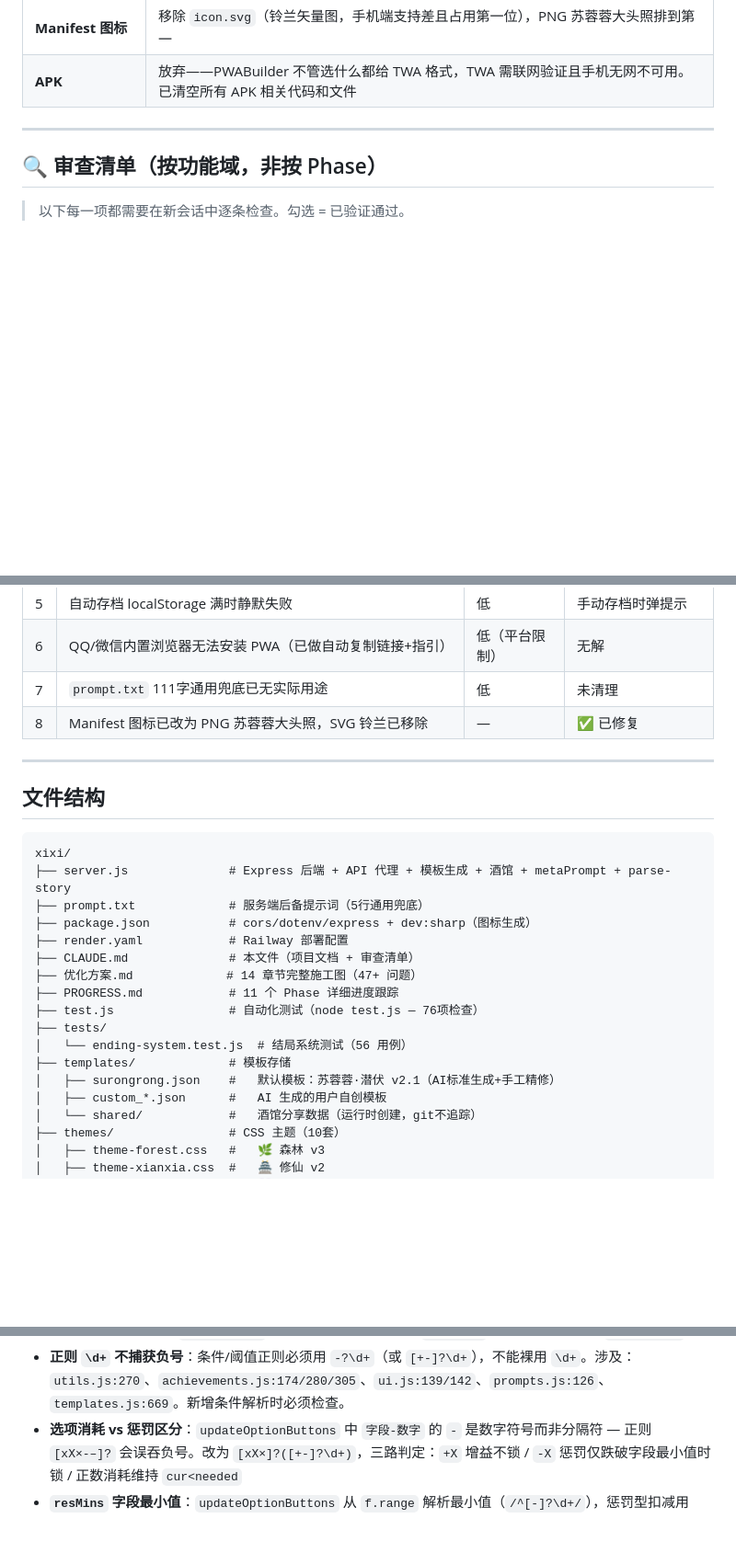
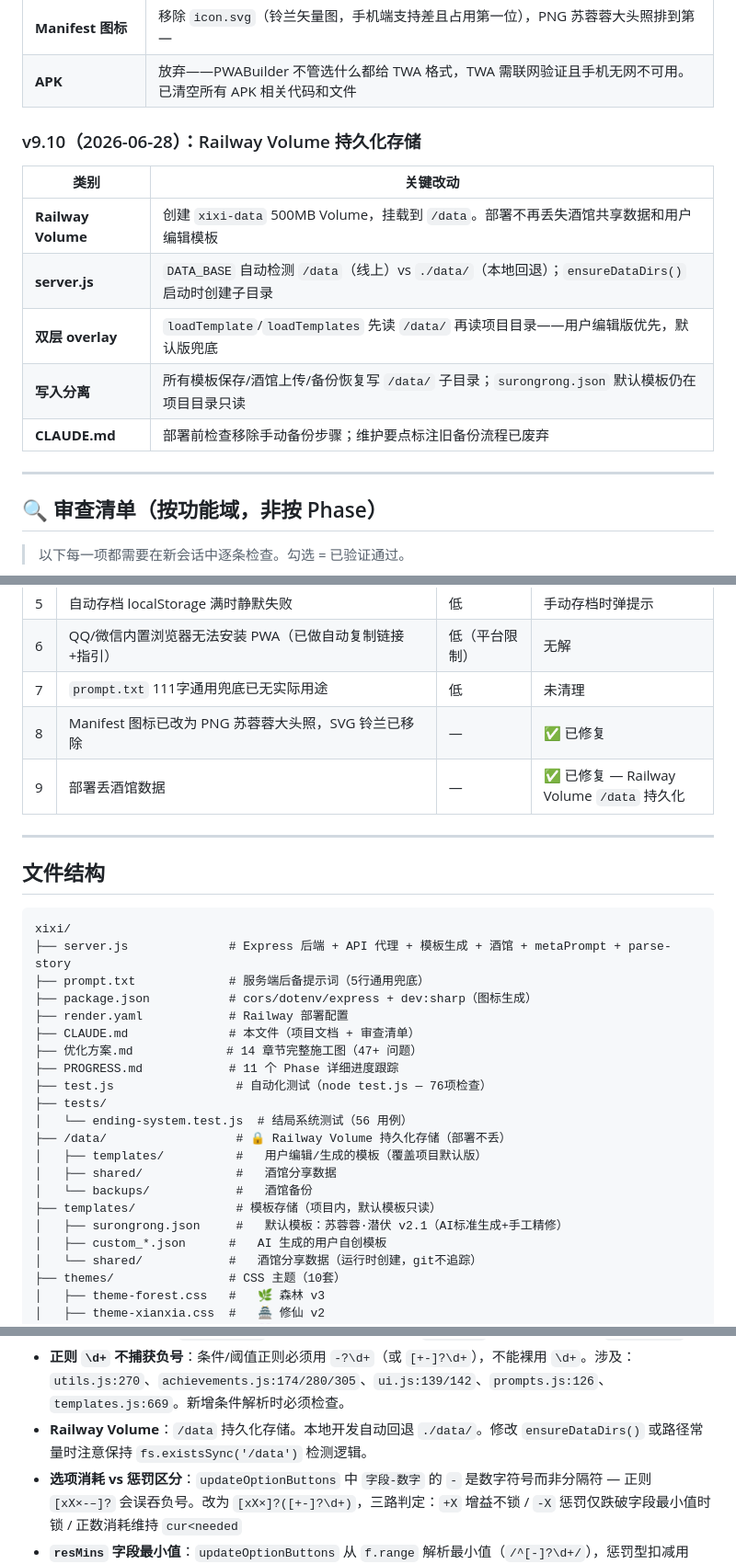
Before and after one commit to FuQing556/SuRong, a Markdown page: CLAUDE.md, 3 parts joined by grey strips. Shown at 92% size. Drawn GitHub-style; blank space fills up the shorter version.

Commit message:
docs: CLAUDE.md v9.10 — Railway Volume 持久化存储
Co-Authored-By: Claude Fable 5 <noreply@anthropic.com>

```diff
--- a/CLAUDE.md
+++ b/CLAUDE.md
@@ -96,6 +96,16 @@
 | **PWA 安装引导** | `_tryPwaInstall()` 全面重写：检测 QQ/微信/UC/百度 4 种内置浏览器 → 自动复制链接 + 给出一键操作指引；各平台独立分支 |
 | **Manifest 图标** | 移除 `icon.svg`（铃兰矢量图，手机端支持差且占用第一位），PNG 苏蓉蓉大头照排到第一 |
 | **APK** | 放弃——PWABuilder 不管选什么都给 TWA 格式，TWA 需联网验证且手机无网不可用。已清空所有 APK 相关代码和文件 |
+
+### v9.10（2026-06-28）：Railway Volume 持久化存储
+
+| 类别 | 关键改动 |
+|------|---------|
+| **Railway Volume** | 创建 `xixi-data` 500MB Volume，挂载到 `/data`。部署不再丢失酒馆共享数据和用户编辑模板 |
+| **server.js** | `DATA_BASE` 自动检测 `/data`（线上）vs `./data/`（本地回退）；`ensureDataDirs()` 启动时创建子目录 |
+| **双层 overlay** | `loadTemplate`/`loadTemplates` 先读 `/data/` 再读项目目录——用户编辑版优先，默认版兜底 |
+| **写入分离** | 所有模板保存/酒馆上传/备份恢复写 `/data/` 子目录；`surongrong.json` 默认模板仍在项目目录只读 |
+| **CLAUDE.md** | 部署前检查移除手动备份步骤；维护要点标注旧备份流程已废弃 |
 
 ---
 
@@ -224,6 +234,7 @@
 | 6 | QQ/微信内置浏览器无法安装 PWA（已做自动复制链接+指引） | 低（平台限制） | 无解 |
 | 7 | `prompt.txt` 111字通用兜底已无实际用途 | 低 | 未清理 |
 | 8 | Manifest 图标已改为 PNG 苏蓉蓉大头照，SVG 铃兰已移除 | — | ✅ 已修复 |
+| 9 | 部署丢酒馆数据 | — | ✅ 已修复 — Railway Volume `/data` 持久化 |
 
 ---
 
@@ -238,11 +249,15 @@ xixi/
 ├── CLAUDE.md              # 本文件（项目文档 + 审查清单）
 ├── 优化方案.md             # 14 章节完整施工图（47+ 问题）
 ├── PROGRESS.md            # 11 个 Phase 详细进度跟踪
-├── test.js                # 自动化测试（node test.js — 76项检查）
+├── test.js                 # 自动化测试（node test.js — 76项检查）
 ├── tests/
 │   └── ending-system.test.js  # 结局系统测试（56 用例）
-├── templates/             # 模板存储
-│   ├── surongrong.json    #   默认模板：苏蓉蓉·潜伏 v2.1（AI标准生成+手工精修）
+├── /data/                  # 🔒 Railway Volume 持久化存储（部署不丢）
+│   ├── templates/          #   用户编辑/生成的模板（覆盖项目默认版）
+│   ├── shared/             #   酒馆分享数据
+│   └── backups/            #   酒馆备份
+├── templates/              # 模板存储（项目内，默认模板只读）
+│   ├── surongrong.json     #   默认模板：苏蓉蓉·潜伏 v2.1（AI标准生成+手工精修）
 │   ├── custom_*.json      #   AI 生成的用户自创模板
 │   └── shared/            #   酒馆分享数据（运行时创建，git不追踪）
 ├── themes/                # CSS 主题（10套）
@@ -407,6 +422,7 @@ var s=document.createElement('script');s.src='/js/test-achievements.js';document
 - **`_fieldVal` 返回 0 陷阱**：`|| 0` 对缺失字段返回 0，在 `isBelow`/`isNeverExceeded` 方向会误判。必须用 `hasOwnProperty('current')` 守卫
 - **CSP 安全**：线上版无 `unsafe-eval`，浏览器诊断脚本必须用 `<script>` 标签注入，不能用 `fetch+eval`
 - **正则 `\d+` 不捕获负号**：条件/阈值正则必须用 `-?\d+`（或 `[+-]?\d+`），不能裸用 `\d+`。涉及：`utils.js:270`、`achievements.js:174/280/305`、`ui.js:139/142`、`prompts.js:126`、`templates.js:669`。新增条件解析时必须检查。
+- **Railway Volume**：`/data` 持久化存储。本地开发自动回退 `./data/`。修改 `ensureDataDirs()` 或路径常量时注意保持 `fs.existsSync('/data')` 检测逻辑。
 - **选项消耗 vs 惩罚区分**：`updateOptionButtons` 中 `字段-数字` 的 `-` 是数字符号而非分隔符 — 正则 `[xX×-–]?` 会误吞负号。改为 `[xX×]?([+-]?\d+)`，三路判定：`+X` 增益不锁 / `-X` 惩罚仅跌破字段最小值时锁 / 正数消耗维持 `cur<needed`
 - **`resMins` 字段最小值**：`updateOptionButtons` 从 `f.range` 解析最小值（`/^[-]?\d+/`），惩罚型扣减用 `cur + needed < fMin` 替代 `cur < needed`
 
```
